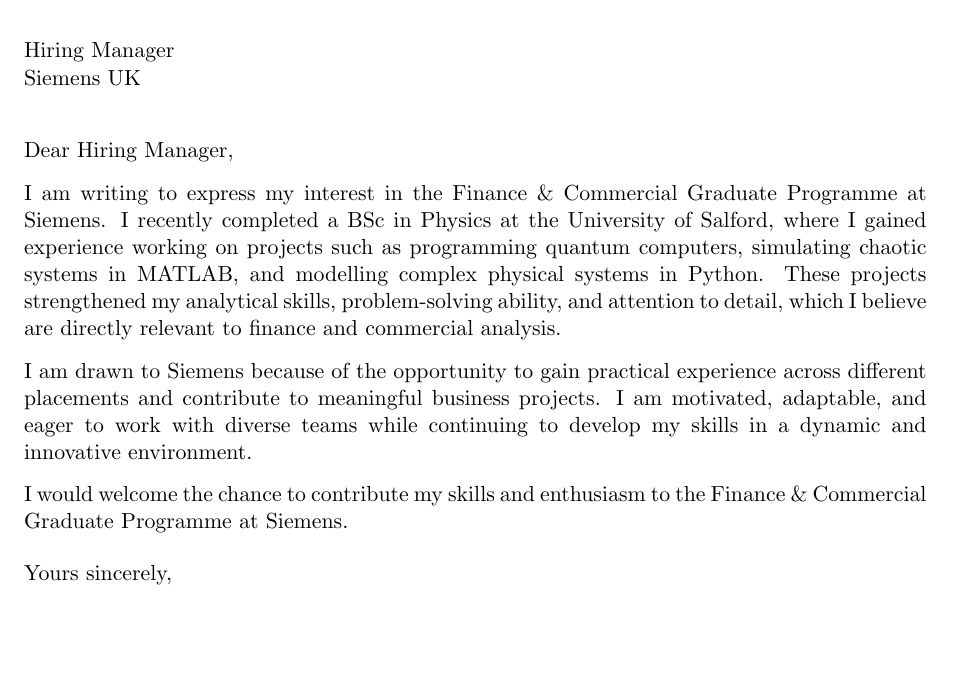
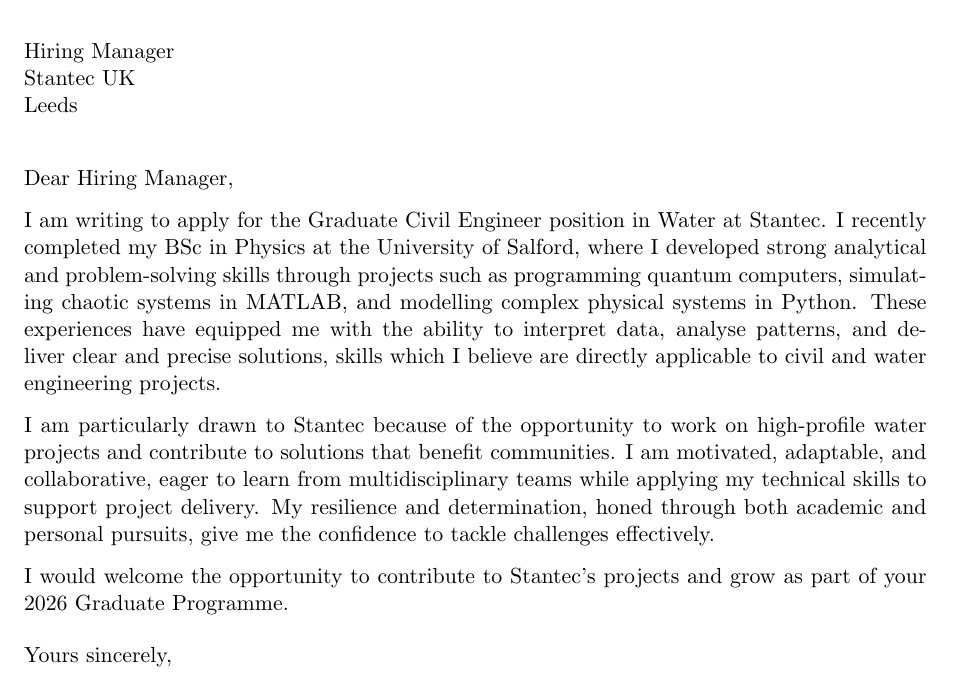
Before and after one commit to ZaherFaruk04/Cover-Letter, a LaTeX letter (---------.tex): part of the page, cut so that both start at the same text, the shorter picture padded with empty space. Compiled offline with pdfLaTeX.

Commit message:
Update ---------.tex

```diff
--- a/---------.tex
+++ b/---------.tex
@@ -5,15 +5,15 @@
 
 \begin{document}
 
-\begin{letter}{Hiring Manager\\Siemens UK}
+\begin{letter}{Hiring Manager\\Stantec UK\\Leeds}
 
 \opening{Dear Hiring Manager,}
 
-I am writing to express my interest in the Finance \& Commercial Graduate Programme at Siemens. I recently completed a BSc in Physics at the University of Salford, where I gained experience working on projects such as programming quantum computers, simulating chaotic systems in MATLAB, and modelling complex physical systems in Python. These projects strengthened my analytical skills, problem-solving ability, and attention to detail, which I believe are directly relevant to finance and commercial analysis.
+I am writing to apply for the Graduate Civil Engineer position in Water at Stantec. I recently completed my BSc in Physics at the University of Salford, where I developed strong analytical and problem-solving skills through projects such as programming quantum computers, simulating chaotic systems in MATLAB, and modelling complex physical systems in Python. These experiences have equipped me with the ability to interpret data, analyse patterns, and deliver clear and precise solutions, skills which I believe are directly applicable to civil and water engineering projects.
 
-I am drawn to Siemens because of the opportunity to gain practical experience across different placements and contribute to meaningful business projects. I am motivated, adaptable, and eager to work with diverse teams while continuing to develop my skills in a dynamic and innovative environment.
+I am particularly drawn to Stantec because of the opportunity to work on high-profile water projects and contribute to solutions that benefit communities. I am motivated, adaptable, and collaborative, eager to learn from multidisciplinary teams while applying my technical skills to support project delivery. My resilience and determination, honed through both academic and personal pursuits, give me the confidence to tackle challenges effectively.
 
-I would welcome the chance to contribute my skills and enthusiasm to the Finance \& Commercial Graduate Programme at Siemens.
+I would welcome the opportunity to contribute to Stantec’s projects and grow as part of your 2026 Graduate Programme.
 
 \closing{Yours sincerely,\\[2ex]Zaher Faruk}
 
```
